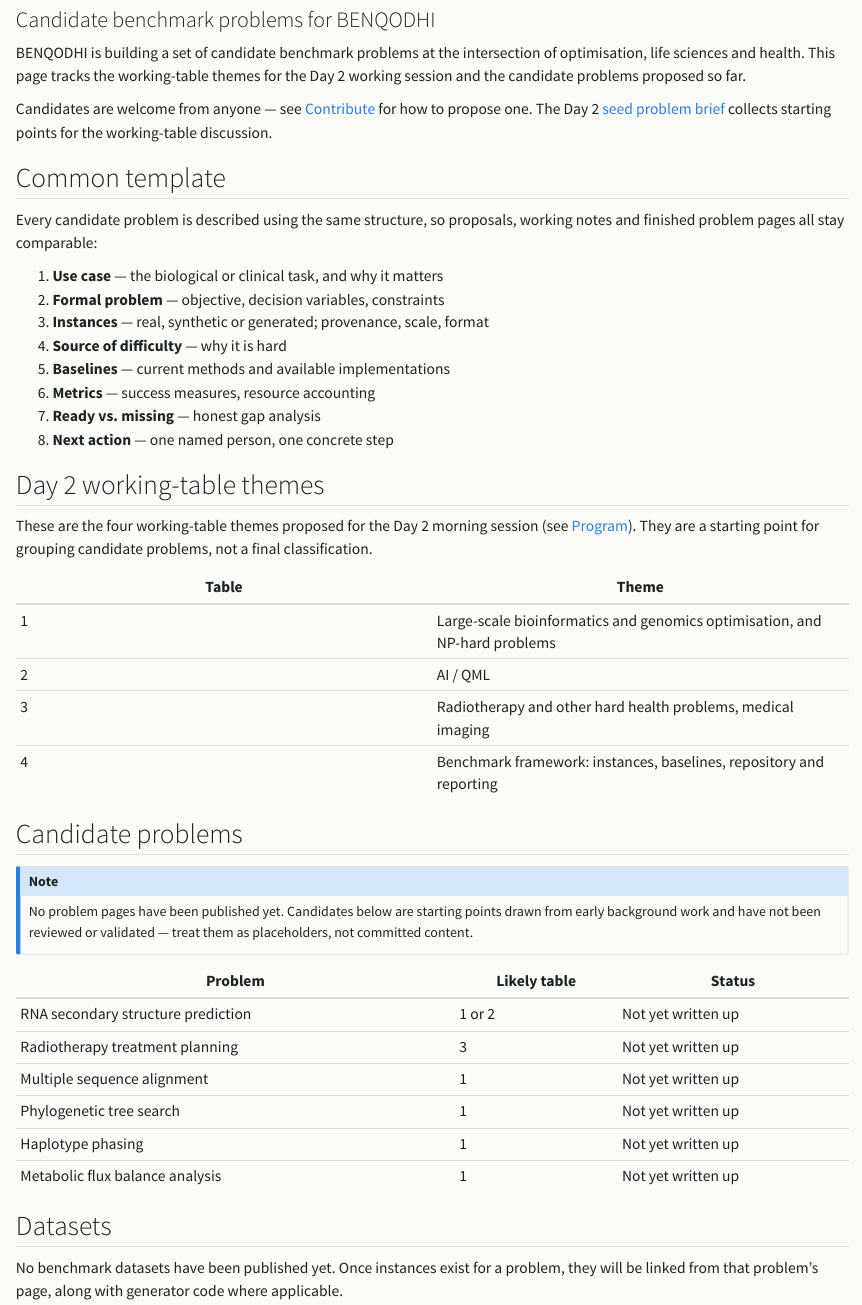
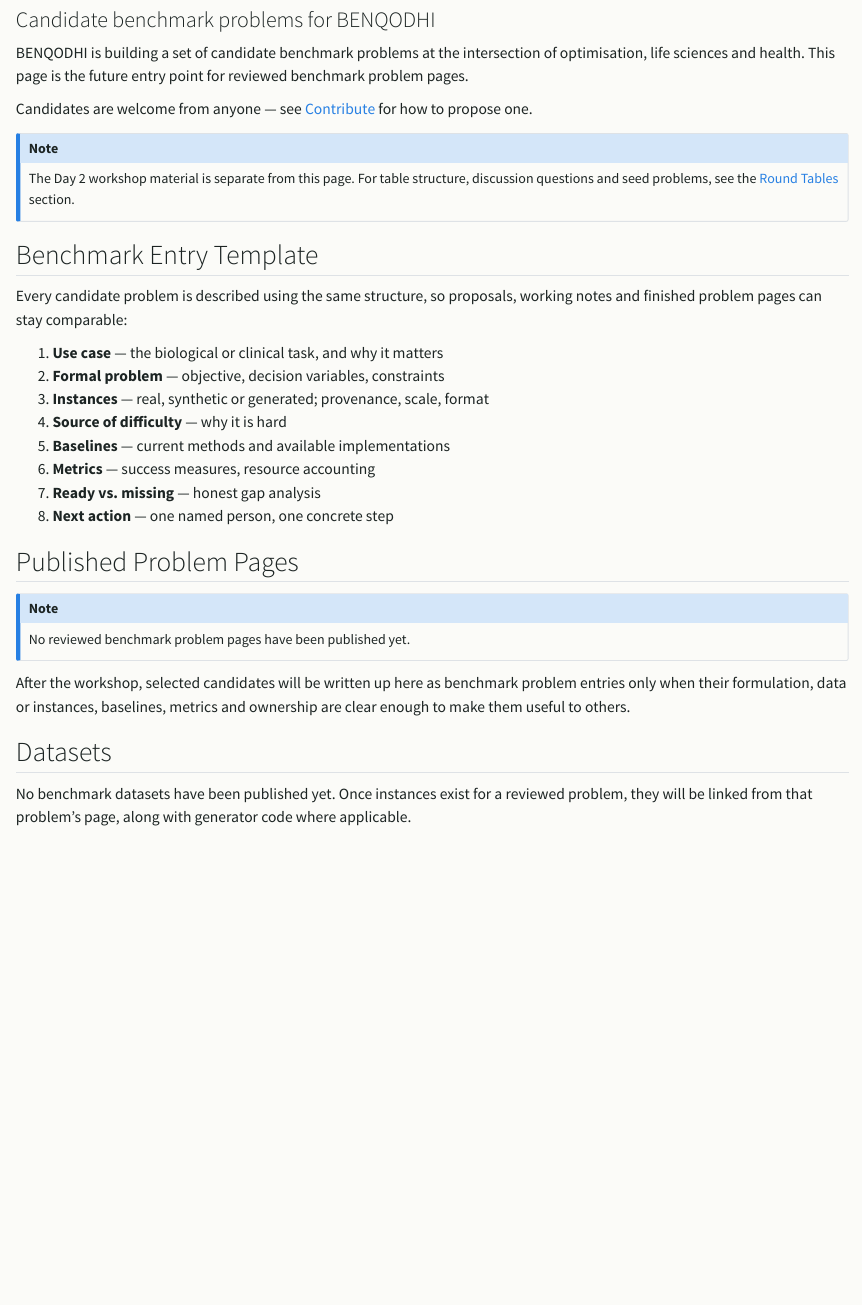
Before and after one commit to ocadni/benqodhi, a Quarto document (website/problems/index.qmd): the page in a window 1100 px wide, from 80 px down. Rendered offline with R 4.5, knitr and Pandoc in place of Quarto, with nearby package versions.

Commit message:
Clarify problems page scope

```diff
--- a/website/problems/index.qmd
+++ b/website/problems/index.qmd
@@ -4,17 +4,22 @@ subtitle: "Candidate benchmark problems for BENQODHI"
 ---
 
 BENQODHI is building a set of candidate benchmark problems at the intersection of
-optimisation, life sciences and health. This page tracks the working-table themes for
-the Day 2 working session and the candidate problems proposed so far.
+optimisation, life sciences and health. This page is the future entry point for
+reviewed benchmark problem pages.
 
 Candidates are welcome from anyone — see [Contribute](../contribute.qmd) for how to
-propose one. The Day 2 [seed problem brief](../roundtables/seed-problem-brief.qmd)
-collects starting points for the working-table discussion.
+propose one.
 
-## Common template
+::: {.callout-note}
+The Day 2 workshop material is separate from this page. For table structure,
+discussion questions and seed problems, see the [Round Tables](../roundtables/index.qmd)
+section.
+:::
+
+## Benchmark Entry Template
 
 Every candidate problem is described using the same structure, so proposals, working
-notes and finished problem pages all stay comparable:
+notes and finished problem pages can stay comparable:
 
 1. **Use case** — the biological or clinical task, and why it matters
 2. **Formal problem** — objective, decision variables, constraints
@@ -25,38 +30,18 @@ notes and finished problem pages all stay comparable:
 7. **Ready vs. missing** — honest gap analysis
 8. **Next action** — one named person, one concrete step
 
-## Day 2 working-table themes
-
-These are the four working-table themes proposed for the Day 2 morning session
-(see [Program](../program.qmd)). They are a starting point for grouping candidate
-problems, not a final classification.
-
-| Table | Theme |
-|---|---|
-| 1 | Large-scale bioinformatics and genomics optimisation, and NP-hard problems |
-| 2 | AI / QML |
-| 3 | Radiotherapy and other hard health problems, medical imaging |
-| 4 | Benchmark framework: instances, baselines, repository and reporting |
-
-## Candidate problems
+## Published Problem Pages
 
 ::: {.callout-note}
-No problem pages have been published yet. Candidates below are starting points drawn
-from early background work and have not been reviewed or validated — treat them as
-placeholders, not committed content.
+No reviewed benchmark problem pages have been published yet.
 :::
 
-| Problem | Likely table | Status |
-|---|---|---|
-| RNA secondary structure prediction | 1 or 2 | Not yet written up |
-| Radiotherapy treatment planning | 3 | Not yet written up |
-| Multiple sequence alignment | 1 | Not yet written up |
-| Phylogenetic tree search | 1 | Not yet written up |
-| Haplotype phasing | 1 | Not yet written up |
-| Metabolic flux balance analysis | 1 | Not yet written up |
+After the workshop, selected candidates will be written up here as benchmark problem
+entries only when their formulation, data or instances, baselines, metrics and
+ownership are clear enough to make them useful to others.
 
 ## Datasets
 
-No benchmark datasets have been published yet. Once instances exist for a problem,
-they will be linked from that problem's page, along with generator code where
-applicable.
+No benchmark datasets have been published yet. Once instances exist for a reviewed
+problem, they will be linked from that problem's page, along with generator code
+where applicable.
```
